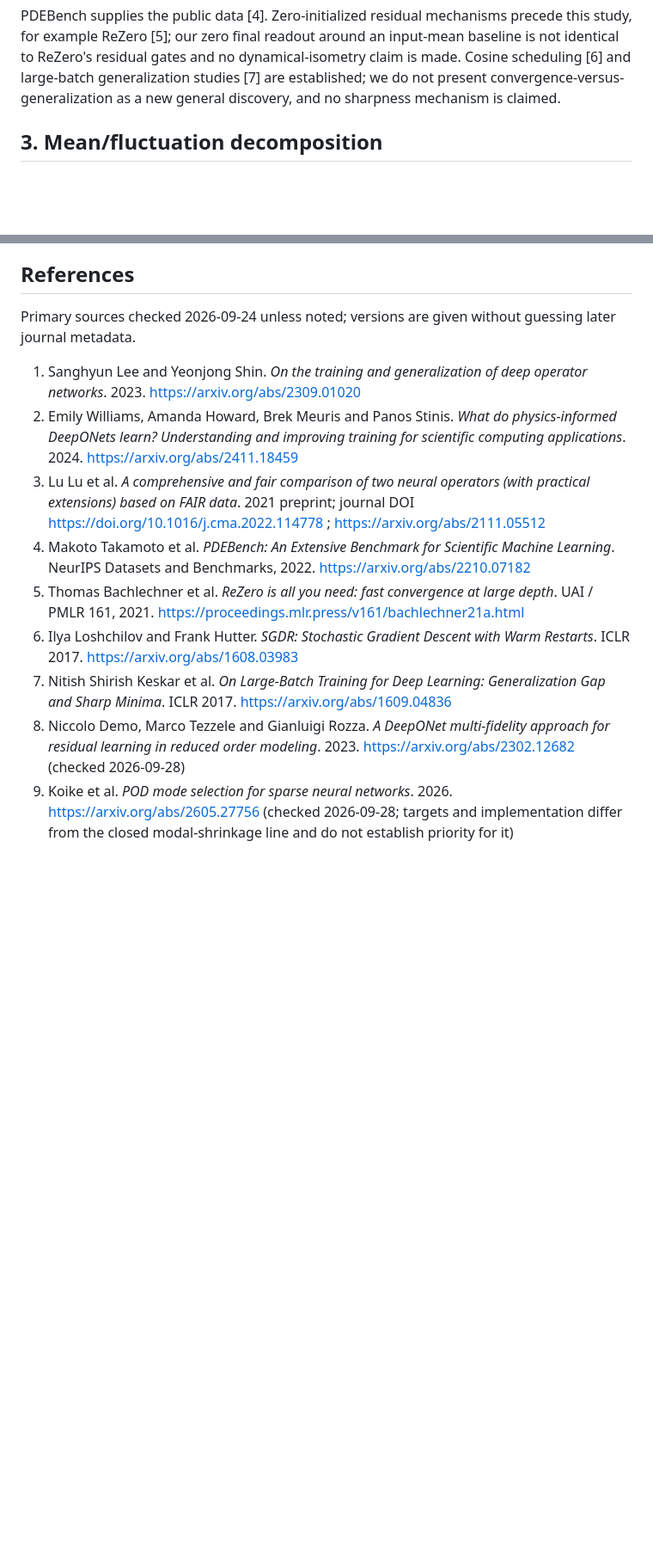
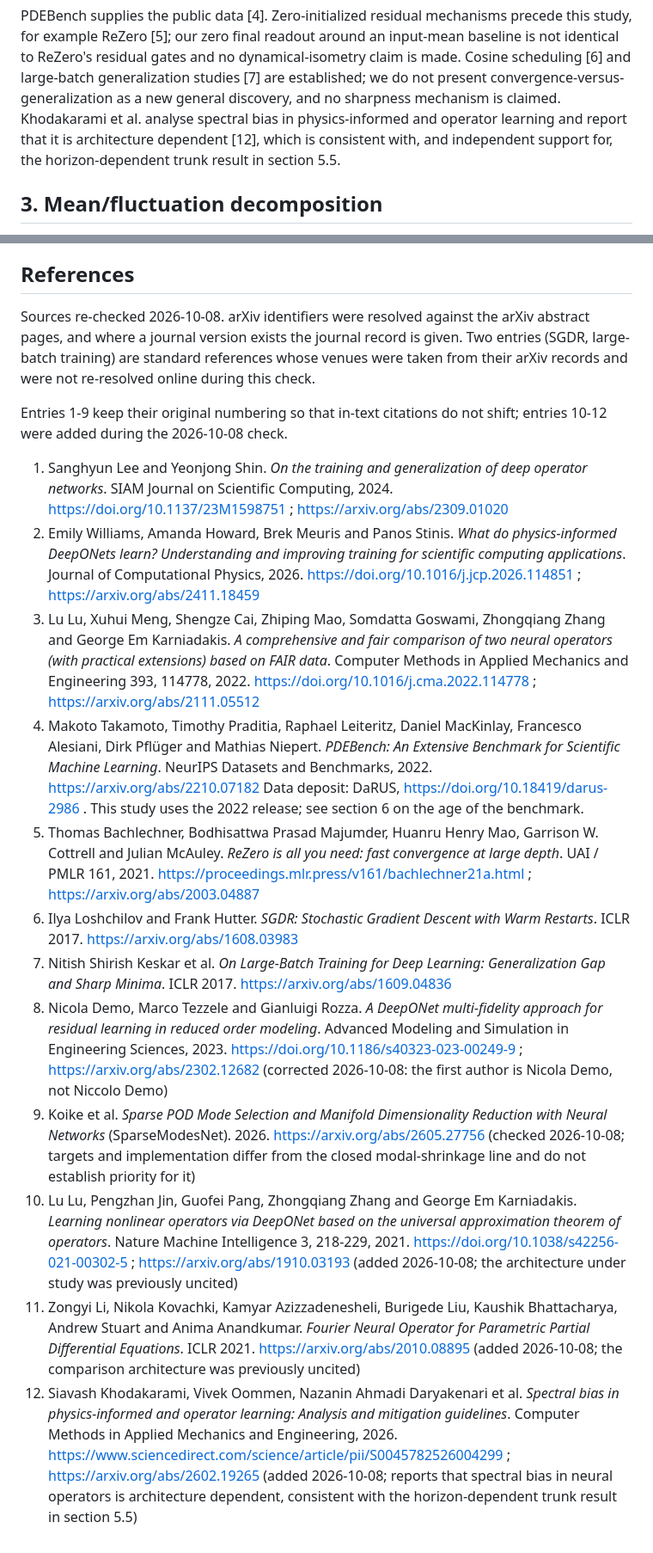
Before and after one commit to xchenio/operator-error-decomposition, a Markdown page: paper/main.md, 2 parts joined by grey strips. Shown at 86% size. Rendered like a GitHub page; blank space fills up the shorter version.

Commit message:
Verify every reference; add the missing DeepONet and FNO citations; record the benchmark age
Re-checked all nine existing references against arXiv and journal records on 2026-10-08. Confirmed: Lee and Shin is SIAM J. Sci. Comput. 2024 (10.1137/23M1598751); Williams et al. is J. Comput. Phys. 2026 (10.1016/j.jcp.2026.114851); Lu et al. is CMAME 393:114778 (2022); Takamoto et al. is NeurIPS Datasets and Benchmarks 2022 with the DaRUS deposit 10.18419/darus-2986; Demo et al. is AMSES 2023 (10.1186/s40323-023-00249-9); Koike et al. arXiv:2605.27756 is SparseModesNet (2026).

Corrected an author error: the first author of reference 8 is Nicola Demo, not Niccolo Demo. Added three previously missing citations, appended as 10-12 so in-text markers do not shift: DeepONet (Nature Mach. Intell. 2021), FNO (ICLR 2021) and Khodakarami et al. on architecture-dependent spectral bias (CMAME 2026). The two architectures under study had been uncited in the body.

Added a benchmark-age limitation: all six settings come from the 2022 PDEBench release, four years old at writing. PDEBench remains the standard public suite and is maintained, and newer frameworks such as PDEArena exist; because the claim is a diagnostic decomposition rather than state-of-the-art accuracy, the conclusion does not depend on benchmark currency, but absolute error levels should be read as 2022-generation baselines.

```diff
--- a/paper/main.md
+++ b/paper/main.md
@@ -138,7 +141,9 @@ study, for example ReZero [5]; our zero final readout around an input-mean basel
 identical to ReZero's residual gates and no dynamical-isometry claim is made. Cosine
 scheduling [6] and large-batch generalization studies [7] are established; we do not present
 convergence-versus-generalization as a new general discovery, and no sharpness mechanism is
-claimed.
+claimed. Khodakarami et al. analyse spectral bias in physics-informed and operator learning
+and report that it is architecture dependent [12], which is consistent with, and independent
+support for, the horizon-dependent trunk result in section 5.5.
 
 ## 3. Mean/fluctuation decomposition
 
@@ -1071,28 +1085,62 @@ objective, which this study does not cover.
 
 ## References
 
-Primary sources checked 2026-09-24 unless noted; versions are given without guessing later
-journal metadata.
+Sources re-checked 2026-10-08. arXiv identifiers were resolved against the arXiv abstract
+pages, and where a journal version exists the journal record is given. Two entries
+(SGDR, large-batch training) are standard references whose venues were taken from their
+arXiv records and were not re-resolved online during this check.
+
+Entries 1-9 keep their original numbering so that in-text citations do not shift; entries
+10-12 were added during the 2026-10-08 check.
 
 1. Sanghyun Lee and Yeonjong Shin. *On the training and generalization of deep operator
-   networks*. 2023. https://arxiv.org/abs/2309.01020
+   networks*. SIAM Journal on Scientific Computing, 2024.
+   https://doi.org/10.1137/23M1598751 ; https://arxiv.org/abs/2309.01020
 2. Emily Williams, Amanda Howard, Brek Meuris and Panos Stinis. *What do physics-informed
    DeepONets learn? Understanding and improving training for scientific computing
-   applications*. 2024. https://arxiv.org/abs/2411.18459
-3. Lu Lu et al. *A comprehensive and fair comparison of two neural operators (with
-   practical extensions) based on FAIR data*. 2021 preprint; journal DOI
+   applications*. Journal of Computational Physics, 2026.
+   https://doi.org/10.1016/j.jcp.2026.114851 ; https://arxiv.org/abs/2411.18459
+3. Lu Lu, Xuhui Meng, Shengze Cai, Zhiping Mao, Somdatta Goswami, Zhongqiang Zhang and
+   George Em Karniadakis. *A comprehensive and fair comparison of two neural operators
+   (with practical extensions) based on FAIR data*. Computer Methods in Applied Mechanics
+   and Engineering 393, 114778, 2022.
    https://doi.org/10.1016/j.cma.2022.114778 ; https://arxiv.org/abs/2111.05512
-4. Makoto Takamoto et al. *PDEBench: An Extensive Benchmark for Scientific Machine
-   Learning*. NeurIPS Datasets and Benchmarks, 2022. https://arxiv.org/abs/2210.07182
-5. Thomas Bachlechner et al. *ReZero is all you need: fast convergence at large depth*.
-   UAI / PMLR 161, 2021. https://proceedings.mlr.press/v161/bachlechner21a.html
+4. Makoto Takamoto, Timothy Praditia, Raphael Leiteritz, Daniel MacKinlay, Francesco
+   Alesiani, Dirk Pflüger and Mathias Niepert. *PDEBench: An Extensive Benchmark for
+   Scientific Machine Learning*. NeurIPS Datasets and Benchmarks, 2022.
+   https://arxiv.org/abs/2210.07182
+   Data deposit: DaRUS, https://doi.org/10.18419/darus-2986 . This study uses the 2022
+   release; see section 6 on the age of the benchmark.
+5. Thomas Bachlechner, Bodhisattwa Prasad Majumder, Huanru Henry Mao, Garrison W. Cottrell
+   and Julian McAuley. *ReZero is all you need: fast convergence at large depth*. UAI /
+   PMLR 161, 2021. https://proceedings.mlr.press/v161/bachlechner21a.html ;
+   https://arxiv.org/abs/2003.04887
 6. Ilya Loshchilov and Frank Hutter. *SGDR: Stochastic Gradient Descent with Warm Restarts*.
    ICLR 2017. https://arxiv.org/abs/1608.03983
-7. Nitish Shirish Keskar et al. *On Large-Batch Training for Deep Learning:
-   Generalization Gap and Sharp Minima*. ICLR 2017. https://arxiv.org/abs/1609.04836
-8. Niccolo Demo, Marco Tezzele and Gianluigi Rozza. *A DeepONet multi-fidelity approach for
-   residual learning in reduced order modeling*. 2023. https://arxiv.org/abs/2302.12682
-   (checked 2026-09-28)
-9. Koike et al. *POD mode selection for sparse neural networks*. 2026.
-   https://arxiv.org/abs/2605.27756 (checked 2026-09-28; targets and implementation differ
-   from the closed modal-shrinkage line and do not establish priority for it)
+7. Nitish Shirish Keskar et al. *On Large-Batch Training for Deep Learning: Generalization
+   Gap and Sharp Minima*. ICLR 2017. https://arxiv.org/abs/1609.04836
+8. Nicola Demo, Marco Tezzele and Gianluigi Rozza. *A DeepONet multi-fidelity approach for
+   residual learning in reduced order modeling*. Advanced Modeling and Simulation in
+   Engineering Sciences, 2023. https://doi.org/10.1186/s40323-023-00249-9 ;
+   https://arxiv.org/abs/2302.12682
+   (corrected 2026-10-08: the first author is Nicola Demo, not Niccolo Demo)
+9. Koike et al. *Sparse POD Mode Selection and Manifold Dimensionality Reduction with
+   Neural Networks* (SparseModesNet). 2026. https://arxiv.org/abs/2605.27756
+   (checked 2026-10-08; targets and implementation differ from the closed modal-shrinkage
+   line and do not establish priority for it)
+10. Lu Lu, Pengzhan Jin, Guofei Pang, Zhongqiang Zhang and George Em Karniadakis. *Learning
+    nonlinear operators via DeepONet based on the universal approximation theorem of
+    operators*. Nature Machine Intelligence 3, 218-229, 2021.
+    https://doi.org/10.1038/s42256-021-00302-5 ; https://arxiv.org/abs/1910.03193
+    (added 2026-10-08; the architecture under study was previously uncited)
+11. Zongyi Li, Nikola Kovachki, Kamyar Azizzadenesheli, Burigede Liu, Kaushik Bhattacharya,
+    Andrew Stuart and Anima Anandkumar. *Fourier Neural Operator for Parametric Partial
+    Differential Equations*. ICLR 2021. https://arxiv.org/abs/2010.08895
+    (added 2026-10-08; the comparison architecture was previously uncited)
+12. Siavash Khodakarami, Vivek Oommen, Nazanin Ahmadi Daryakenari et al. *Spectral bias in
+    physics-informed and operator learning: Analysis and mitigation guidelines*. Computer
+    Methods in Applied Mechanics and Engineering, 2026.
+    https://www.sciencedirect.com/science/article/pii/S0045782526004299 ;
+    https://arxiv.org/abs/2602.19265
+    (added 2026-10-08; reports that spectral bias in neural operators is architecture
+    dependent, consistent with the horizon-dependent trunk result in section 5.5)
```
Also changed, not shown: other parts of paper/main.md (+12 -0 lines).
